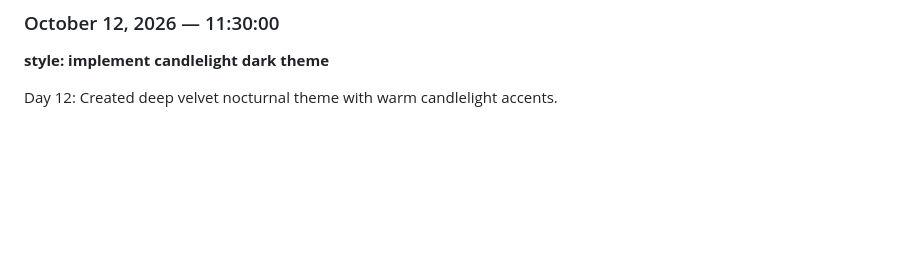
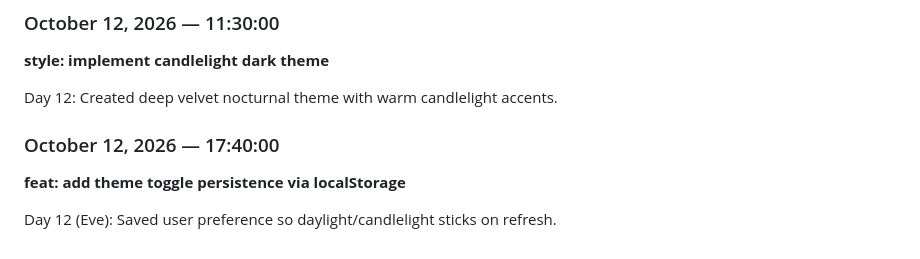
Before and after one commit to Prosunsajal4/ProsunTrishaLove, a Markdown page: JOURNAL.md, the part around the change. GitHub-like rendering; blank space fills up the shorter version.

Commit message:
feat: add theme toggle persistence via localStorage

```diff
--- a/JOURNAL.md
+++ b/JOURNAL.md
@@ -93,3 +93,8 @@ Day 11: Added rotating vinyl player with retro grooves for Saiyara melody.
 **style: implement candlelight dark theme**
 
 Day 12: Created deep velvet nocturnal theme with warm candlelight accents.
+
+### October 12, 2026 — 17:40:00
+**feat: add theme toggle persistence via localStorage**
+
+Day 12 (Eve): Saved user preference so daylight/candlelight sticks on refresh.
```
